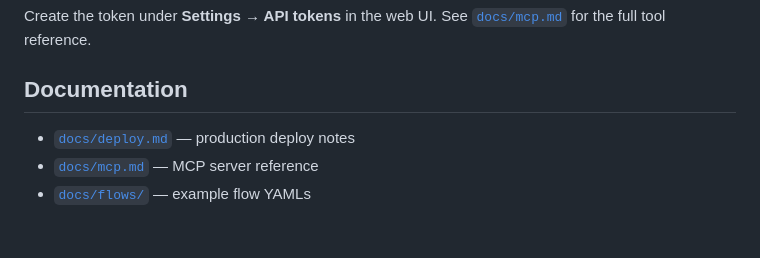
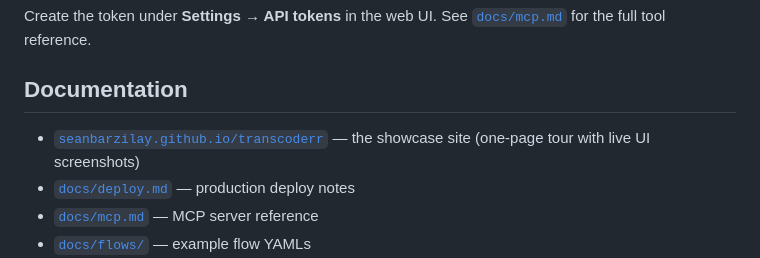
Before and after one commit to seanbarzilay/transcoderr, a Markdown page: README.md, the part around the change. Drawn GitHub-style; blank space fills up the shorter version.

Commit message:
docs: link the showcase site from README

```diff
--- a/README.md
+++ b/README.md
@@ -229,6 +229,8 @@ Create the token under **Settings → API tokens** in the web UI. See
 
 ## Documentation
 
+- [`seanbarzilay.github.io/transcoderr`](https://seanbarzilay.github.io/transcoderr/) —
+  the showcase site (one-page tour with live UI screenshots)
 - [`docs/deploy.md`](docs/deploy.md) — production deploy notes
 - [`docs/mcp.md`](docs/mcp.md) — MCP server reference
 - [`docs/flows/`](docs/flows/) — example flow YAMLs
```
